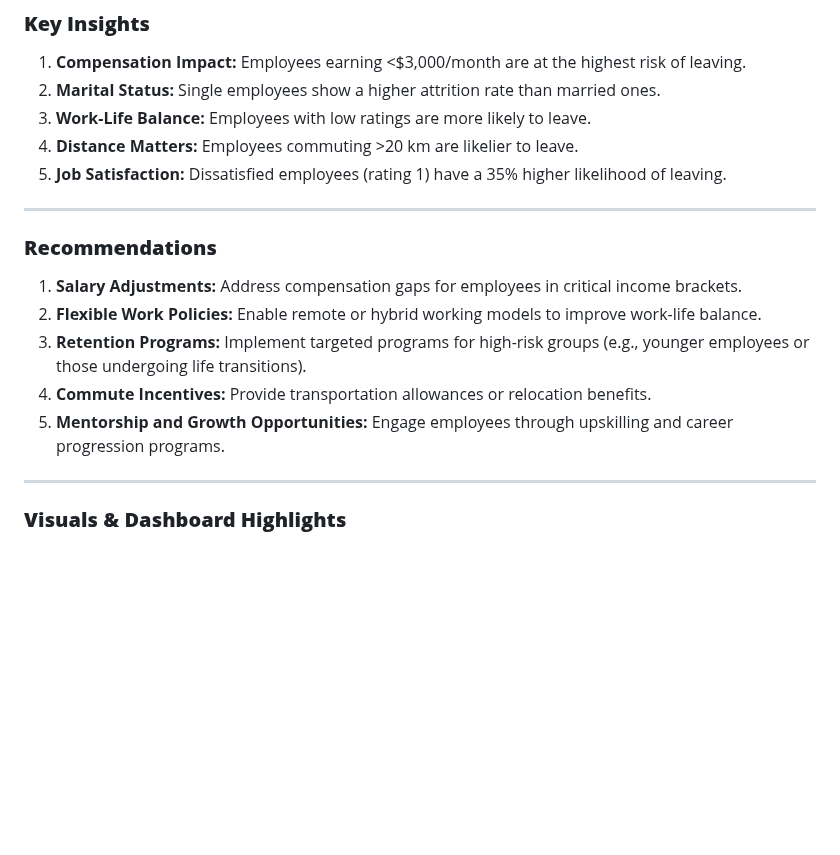
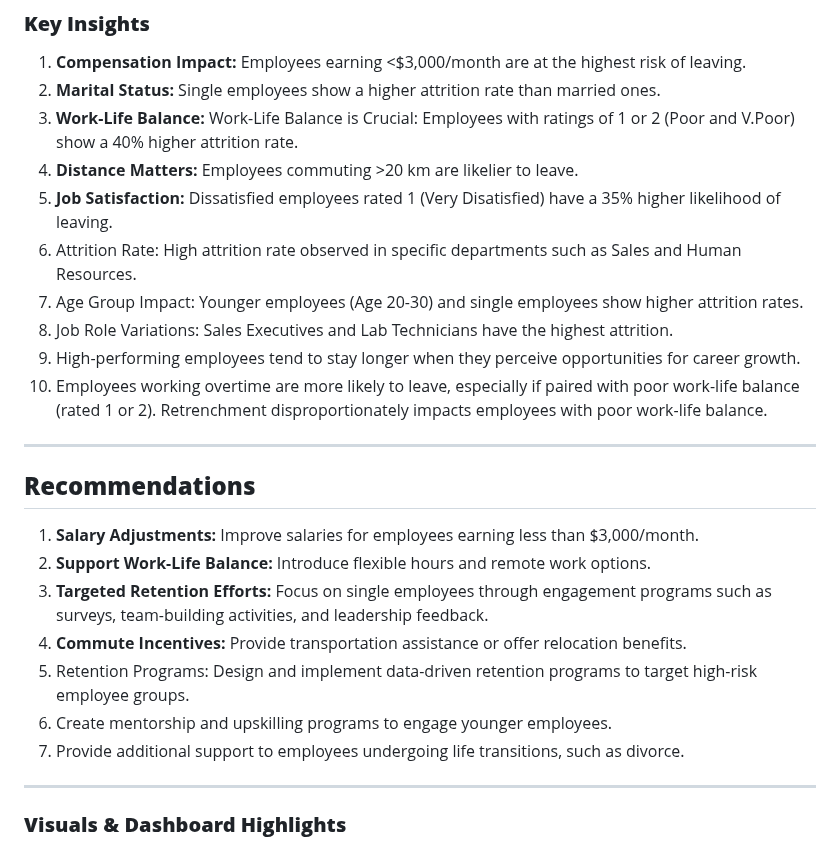
Before and after one commit to Tibson-spec/Adedotun-Toheeb-Portfolio, a Markdown page: README.md, the part around the change. Rendered like a GitHub page; blank space fills up the shorter version.

```diff
--- a/README.md
+++ b/README.md
@@ -431,18 +431,27 @@ The cleaned datasets was imported into Power BI for visualization.
 ### **Key Insights**
 1. **Compensation Impact:** Employees earning <$3,000/month are at the highest risk of leaving.
 2. **Marital Status:** Single employees show a higher attrition rate than married ones.
-3. **Work-Life Balance:** Employees with low ratings are more likely to leave.
+3. **Work-Life Balance:** Work-Life Balance is Crucial: Employees with ratings of 1 or 2 (Poor and V.Poor) show a 40% higher attrition rate.
 4. **Distance Matters:** Employees commuting >20 km are likelier to leave.
-5. **Job Satisfaction:** Dissatisfied employees (rating 1) have a 35% higher likelihood of leaving.
+5. **Job Satisfaction:** Dissatisfied employees rated 1 (Very Disatisfied) have a 35% higher likelihood of leaving.
+6. Attrition Rate: High attrition rate observed in specific departments such as Sales and Human Resources.
+7. Age Group Impact: Younger employees (Age 20-30) and single employees show higher attrition rates.
+8. Job Role Variations: Sales Executives and Lab Technicians have the highest attrition.
+9. High-performing employees tend to stay longer when they perceive opportunities for career growth.
+10. Employees working overtime are more likely to leave, especially if paired with poor work-life balance (rated 1 or 2).
+Retrenchment disproportionately impacts employees with poor work-life balance.
+
 
 ---
 
-### **Recommendations**
-1. **Salary Adjustments:** Address compensation gaps for employees in critical income brackets.
-2. **Flexible Work Policies:** Enable remote or hybrid working models to improve work-life balance.
-3. **Retention Programs:** Implement targeted programs for high-risk groups (e.g., younger employees or those undergoing life transitions).
-4. **Commute Incentives:** Provide transportation allowances or relocation benefits.
-5. **Mentorship and Growth Opportunities:** Engage employees through upskilling and career progression programs.
+## **Recommendations**
+1. **Salary Adjustments:** Improve salaries for employees earning less than $3,000/month.
+2. **Support Work-Life Balance:** Introduce flexible hours and remote work options.
+3. **Targeted Retention Efforts:** Focus on single employees through engagement programs such as surveys, team-building activities, and leadership feedback.
+4. **Commute Incentives:** Provide transportation assistance or offer relocation benefits.
+5. Retention Programs: Design and implement data-driven retention programs to target high-risk employee groups.
+6. Create mentorship and upskilling programs to engage younger employees.
+7. Provide additional support to employees undergoing life transitions, such as divorce.
 
 ---
 
```
